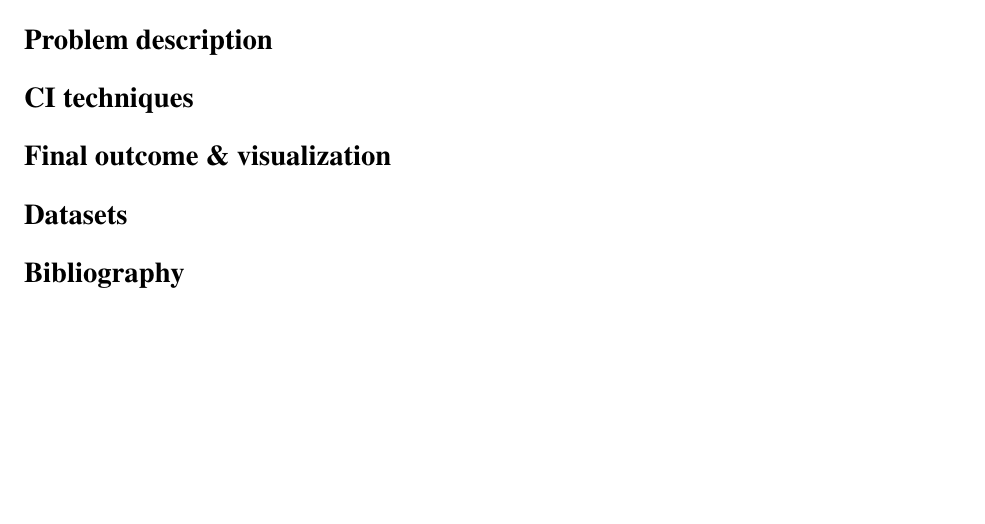
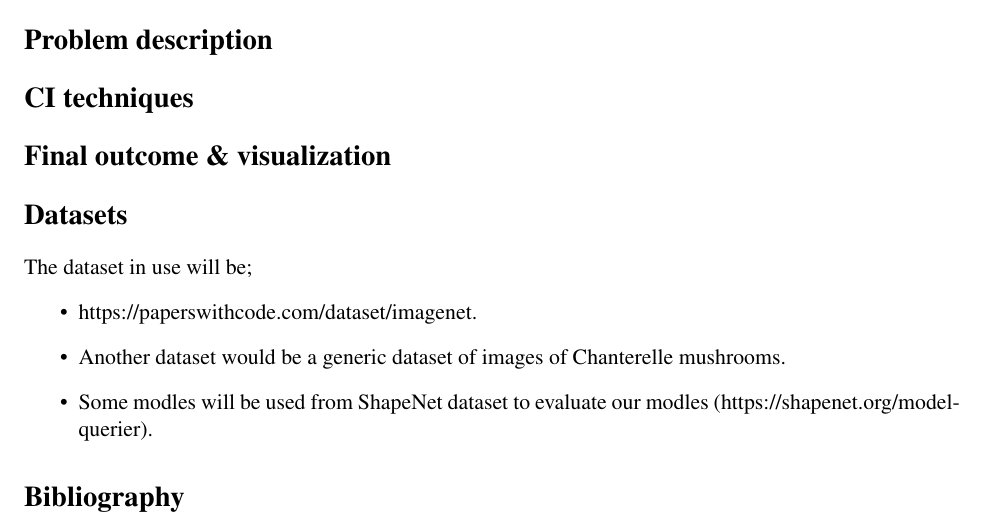
Before and after one commit to hurryingauto3/Computational-Intelligence, a LaTeX document (Project/proposal.tex): part of the page, cut so that both start at the same text, the shorter picture padded with empty space. Compiled offline with pdfLaTeX.

Commit message:
Update proposal.tex

```diff
--- a/Project/proposal.tex
+++ b/Project/proposal.tex
@@ -40,7 +40,12 @@ Samson, Synclair Saqib\\
 
 
 \section*{Datasets}
-
+The dataset in use will be;
+\begin{itemize}
+    \item https://paperswithcode.com/dataset/imagenet.
+    \item Another dataset would be a generic dataset of images of Chanterelle mushrooms.
+    \item Some modles will be used from ShapeNet dataset to evaluate our modles (https://shapenet.org/model-querier).
+\end{itemize}
 
 \section*{Bibliography}
 
```
